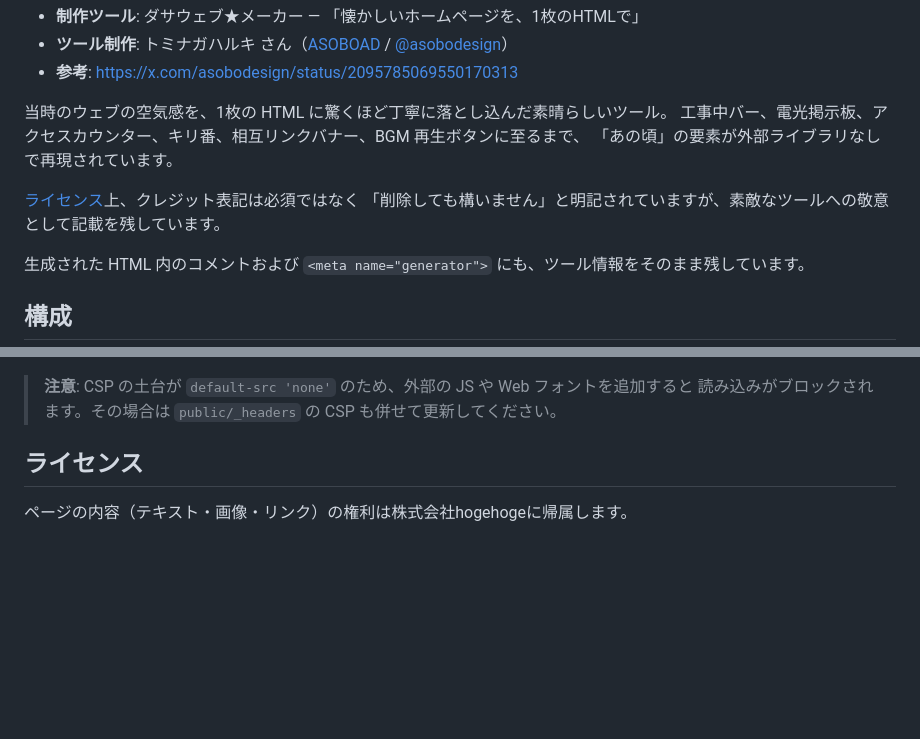
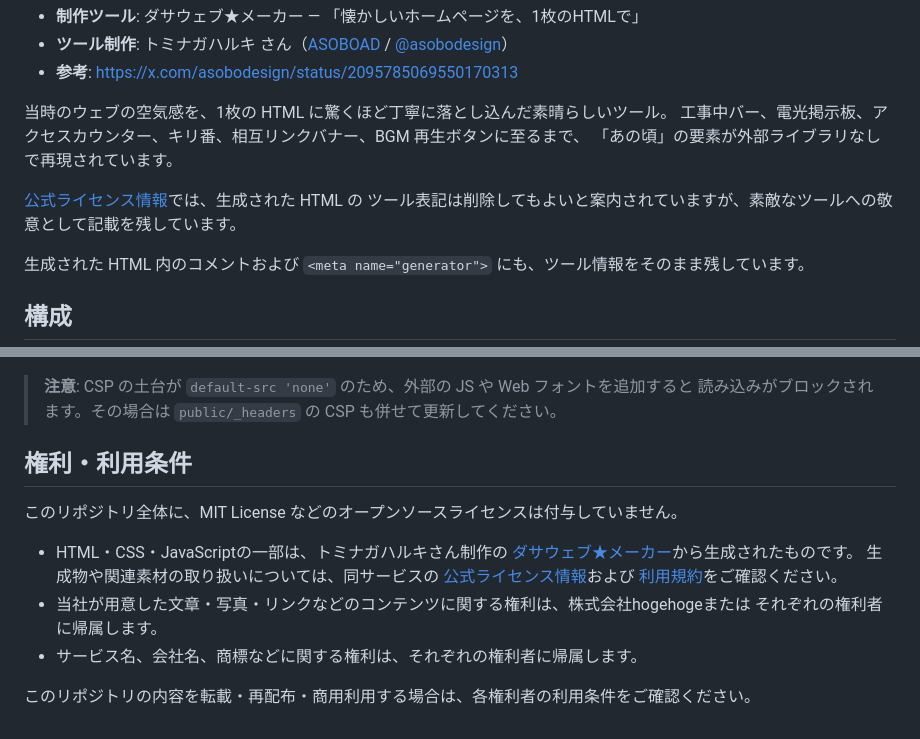
Before and after one commit to hogehogecojp/2.hogehoge.co.jp, a Markdown page: README.md, 2 parts joined by grey strips. Rendered like a GitHub page; blank space fills up the shorter version.

Commit message:
docs: 権利と利用条件の表記を明確化

```diff
--- a/README.md
+++ b/README.md
@@ -17,8 +17,8 @@
 工事中バー、電光掲示板、アクセスカウンター、キリ番、相互リンクバナー、BGM 再生ボタンに至るまで、
 「あの頃」の要素が外部ライブラリなしで再現されています。
 
-[ライセンス](https://amix-design.com/asoboad/tools/d-dasaweb/license.html)上、クレジット表記は必須ではなく
-「削除しても構いません」と明記されていますが、素敵なツールへの敬意として記載を残しています。
+[公式ライセンス情報](https://amix-design.com/asoboad/tools/d-dasaweb/license.html)では、生成された HTML の
+ツール表記は削除してもよいと案内されていますが、素敵なツールへの敬意として記載を残しています。
 
 生成された HTML 内のコメントおよび `<meta name="generator">` にも、ツール情報をそのまま残しています。
 
@@ -67,6 +67,17 @@ npx wrangler deploy
 > **注意**: CSP の土台が `default-src 'none'` のため、外部の JS や Web フォントを追加すると
 > 読み込みがブロックされます。その場合は `public/_headers` の CSP も併せて更新してください。
 
-## ライセンス
+## 権利・利用条件
 
-ページの内容（テキスト・画像・リンク）の権利は株式会社hogehogeに帰属します。
+このリポジトリ全体に、MIT License などのオープンソースライセンスは付与していません。
+
+- HTML・CSS・JavaScriptの一部は、トミナガハルキさん制作の
+  [ダサウェブ★メーカー](https://amix-design.com/asoboad/tools/d-dasaweb/)から生成されたものです。
+  生成物や関連素材の取り扱いについては、同サービスの
+  [公式ライセンス情報](https://amix-design.com/asoboad/tools/d-dasaweb/license.html)および
+  [利用規約](https://amix-design.com/term/tools)をご確認ください。
+- 当社が用意した文章・写真・リンクなどのコンテンツに関する権利は、株式会社hogehogeまたは
+  それぞれの権利者に帰属します。
+- サービス名、会社名、商標などに関する権利は、それぞれの権利者に帰属します。
+
+このリポジトリの内容を転載・再配布・商用利用する場合は、各権利者の利用条件をご確認ください。
```
